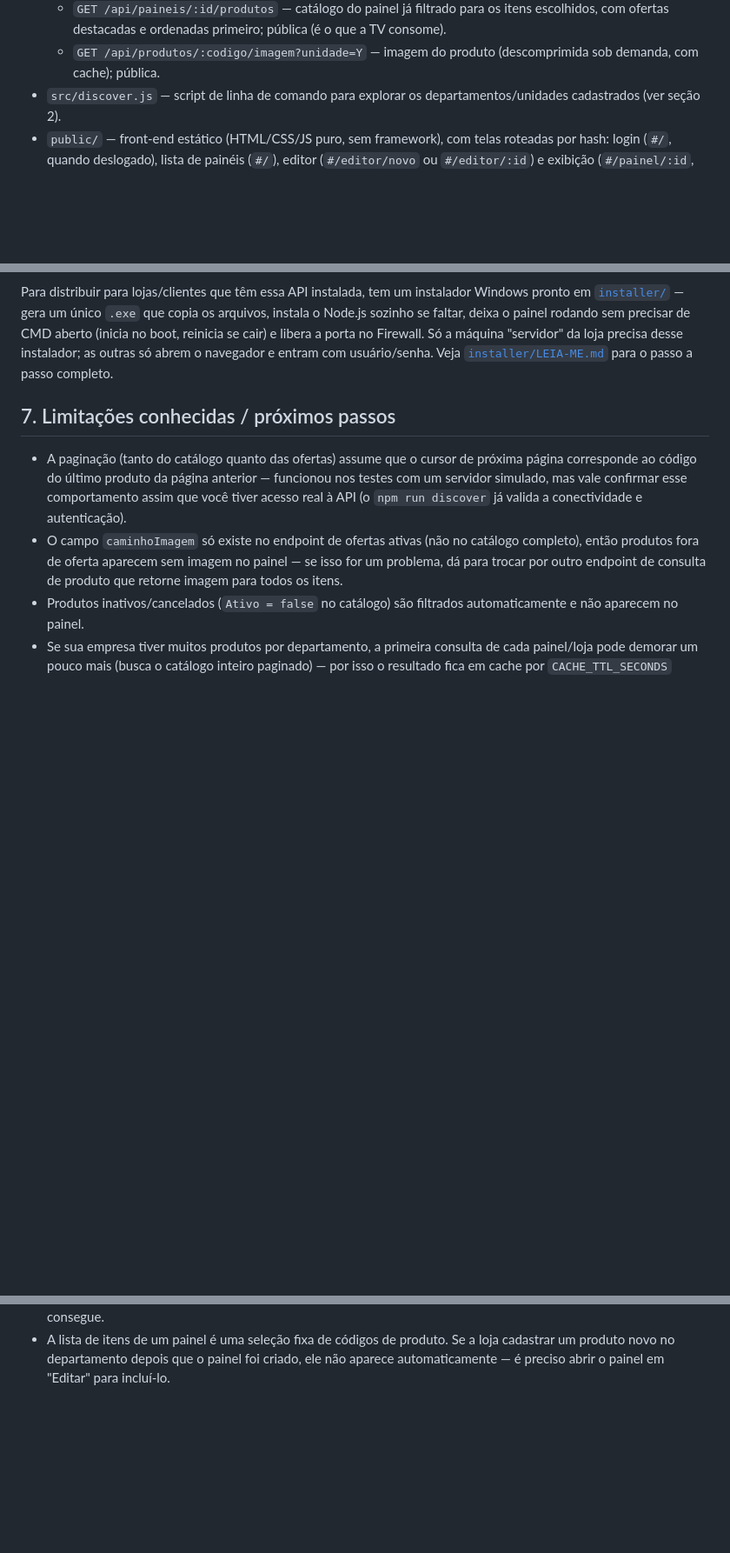
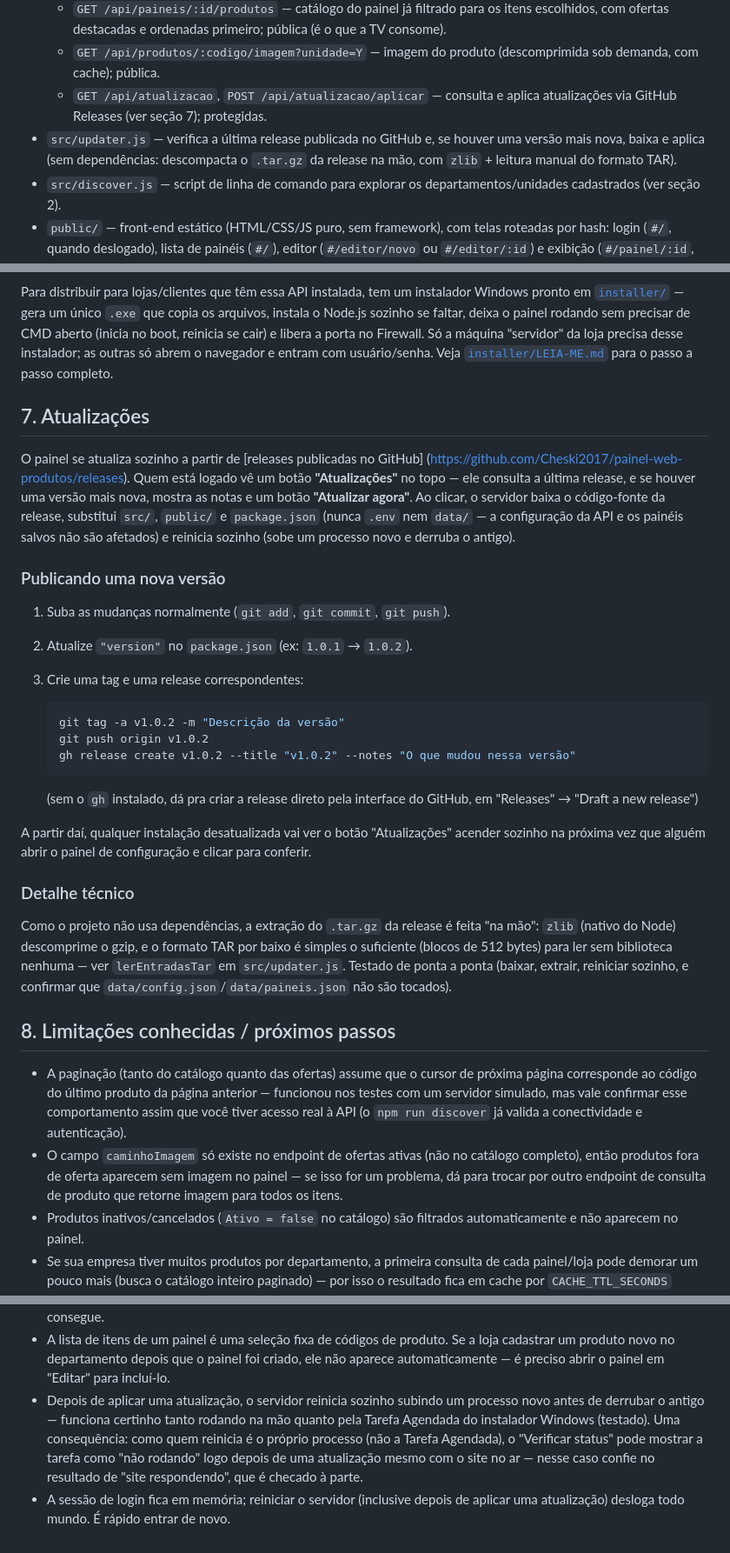
Before and after one commit to Cheski2017/painel-web-produtos, a Markdown page: README.md, 3 parts joined by grey strips. Shown at 87% size. GitHub-like rendering; blank space fills up the shorter version.

Commit message:
Documenta o botão de atualização e o processo de release
Co-Authored-By: Claude Sonnet 5 <noreply@anthropic.com>

````diff
--- a/README.md
+++ b/README.md
@@ -198,6 +198,11 @@ CNPJ manualmente.
     (é o que a TV consome).
   - `GET /api/produtos/:codigo/imagem?unidade=Y` — imagem do produto
     (descomprimida sob demanda, com cache); pública.
+  - `GET /api/atualizacao`, `POST /api/atualizacao/aplicar` — consulta e
+    aplica atualizações via GitHub Releases (ver seção 7); protegidas.
+- `src/updater.js` — verifica a última release publicada no GitHub e, se
+  houver uma versão mais nova, baixa e aplica (sem dependências: descompacta
+  o `.tar.gz` da release na mão, com `zlib` + leitura manual do formato TAR).
 - `src/discover.js` — script de linha de comando para explorar os
   departamentos/unidades cadastrados (ver seção 2).
 - `public/` — front-end estático (HTML/CSS/JS puro, sem framework), com
@@ -223,7 +228,46 @@ precisa desse instalador; as outras só abrem o navegador e entram com
 usuário/senha. Veja [`installer/LEIA-ME.md`](installer/LEIA-ME.md) para o
 passo a passo completo.
 
-## 7. Limitações conhecidas / próximos passos
+## 7. Atualizações
+
+O painel se atualiza sozinho a partir de [releases publicadas no GitHub]
+(https://github.com/Cheski2017/painel-web-produtos/releases). Quem está
+logado vê um botão **"Atualizações"** no topo — ele consulta a última
+release, e se houver uma versão mais nova, mostra as notas e um botão
+**"Atualizar agora"**. Ao clicar, o servidor baixa o código-fonte da
+release, substitui `src/`, `public/` e `package.json` (nunca `.env` nem
+`data/` — a configuração da API e os painéis salvos não são afetados) e
+reinicia sozinho (sobe um processo novo e derruba o antigo).
+
+### Publicando uma nova versão
+
+1. Suba as mudanças normalmente (`git add`, `git commit`, `git push`).
+2. Atualize `"version"` no `package.json` (ex: `1.0.1` → `1.0.2`).
+3. Crie uma tag e uma release correspondentes:
+
+   ```bash
+   git tag -a v1.0.2 -m "Descrição da versão"
+   git push origin v1.0.2
+   gh release create v1.0.2 --title "v1.0.2" --notes "O que mudou nessa versão"
+   ```
+
+   (sem o `gh` instalado, dá pra criar a release direto pela interface do
+   GitHub, em "Releases" → "Draft a new release")
+
+A partir daí, qualquer instalação desatualizada vai ver o botão
+"Atualizações" acender sozinho na próxima vez que alguém abrir o painel de
+configuração e clicar para conferir.
+
+### Detalhe técnico
+
+Como o projeto não usa dependências, a extração do `.tar.gz` da release é
+feita "na mão": `zlib` (nativo do Node) descomprime o gzip, e o formato TAR
+por baixo é simples o suficiente (blocos de 512 bytes) para ler sem
+biblioteca nenhuma — ver `lerEntradasTar` em `src/updater.js`. Testado de
+ponta a ponta (baixar, extrair, reiniciar sozinho, e confirmar que
+`data/config.json`/`data/paineis.json` não são tocados).
+
+## 8. Limitações conhecidas / próximos passos
 
 - A paginação (tanto do catálogo quanto das ofertas) assume que o cursor de
   próxima página corresponde ao código do último produto da página
@@ -248,3 +292,12 @@ passo a passo completo.
   a loja cadastrar um produto novo no departamento depois que o painel foi
   criado, ele não aparece automaticamente — é preciso abrir o painel em
   "Editar" para incluí-lo.
+- Depois de aplicar uma atualização, o servidor reinicia sozinho subindo um
+  processo novo antes de derrubar o antigo — funciona certinho tanto rodando
+  na mão quanto pela Tarefa Agendada do instalador Windows (testado). Uma
+  consequência: como quem reinicia é o próprio processo (não a Tarefa
+  Agendada), o "Verificar status" pode mostrar a tarefa como "não rodando"
+  logo depois de uma atualização mesmo com o site no ar — nesse caso confie
+  no resultado de "site respondendo", que é checado à parte.
+- A sessão de login fica em memória; reiniciar o servidor (inclusive depois
+  de aplicar uma atualização) desloga todo mundo. É rápido entrar de novo.
````
